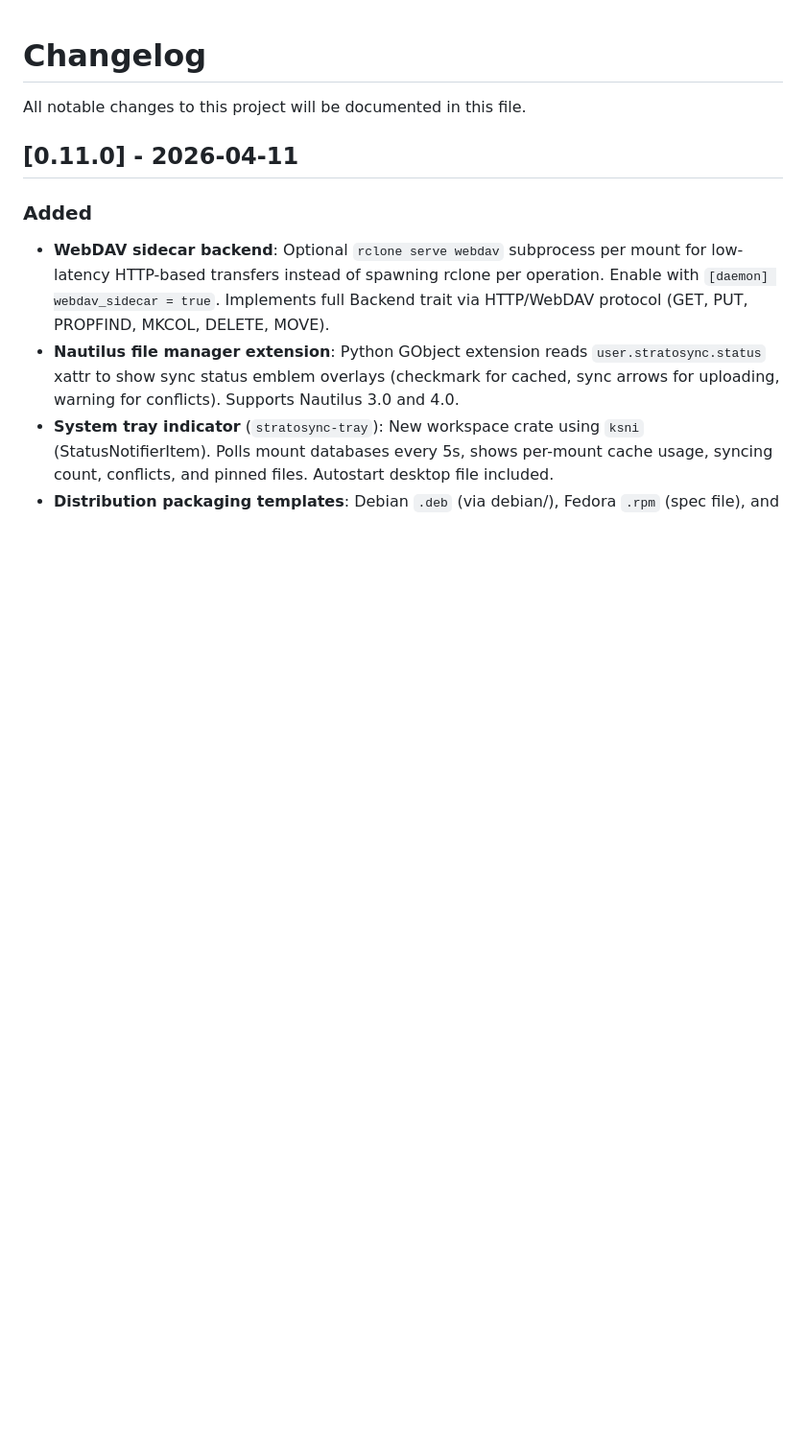
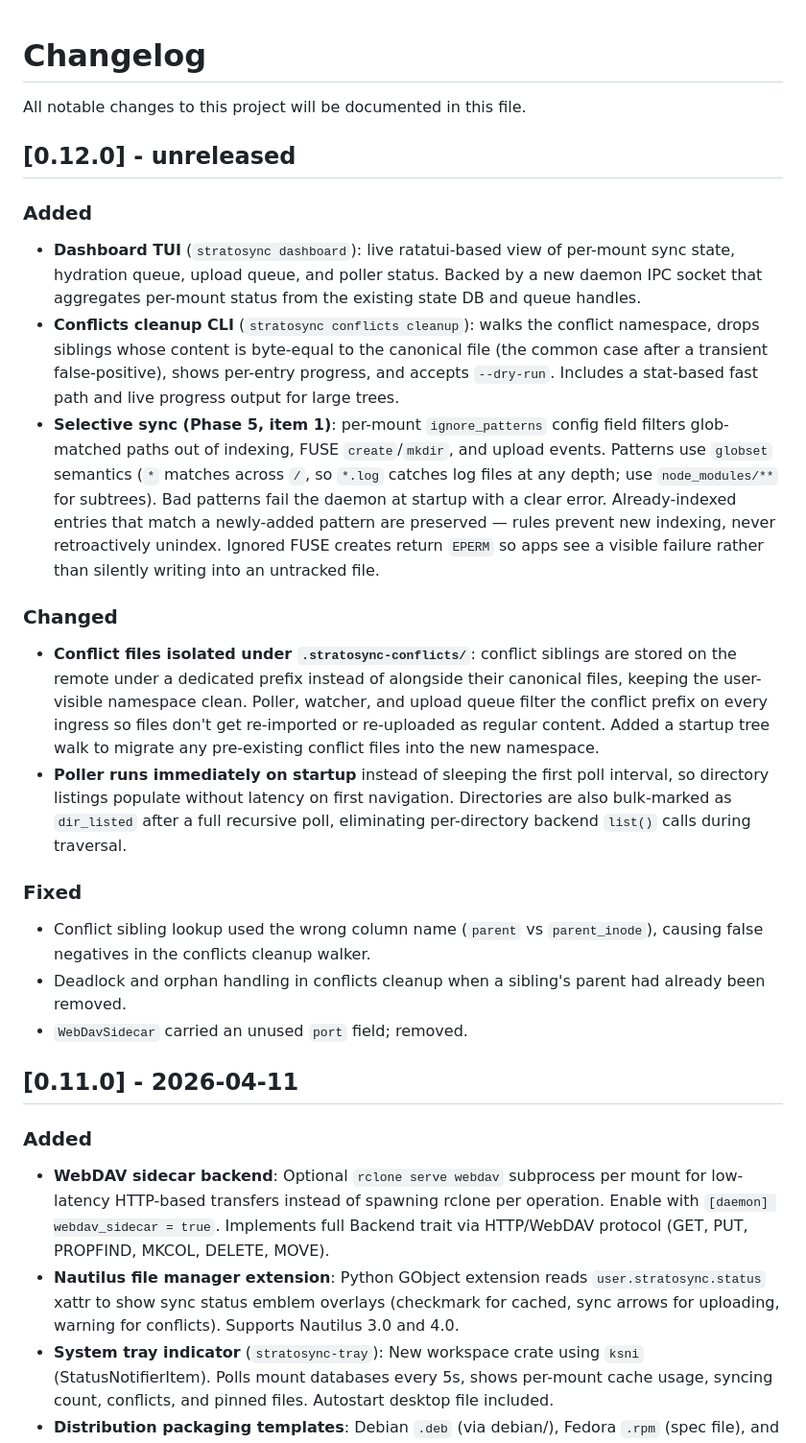
Before and after one commit to dmcbane/stratosync, a Markdown page: CHANGELOG.md, the part around the change. Shown at 96% size. Rendered like a GitHub page; blank space fills up the shorter version.

Commit message:
docs: align v0.12.0 status across CHANGELOG, README, and CLAUDE.md
The v0.12.0 dev cycle (since v0.11.0) had accumulated work without a
CHANGELOG entry: dashboard TUI, conflicts cleanup CLI, conflict-namespace
isolation under .stratosync-conflicts/, the immediate-poll/dir-listed
perf change, the parent_inode column fix, deadlock/orphan handling in
conflicts cleanup, and the WebDavSidecar field cleanup. README still
showed v0.11.0 while Cargo.toml had been bumped. Records all of it as
[0.12.0] - unreleased and adds the new selective-sync entry there too.

docs/index.html download URLs intentionally left at 0.11.0 since they
reference real released artifacts; bumping pre-release would 404.

Co-Authored-By: Claude Opus 4.7 (1M context) <noreply@anthropic.com>

```diff
--- a/CHANGELOG.md
+++ b/CHANGELOG.md
@@ -1,6 +1,50 @@
 # Changelog
 
 All notable changes to this project will be documented in this file.
+
+## [0.12.0] - unreleased
+
+### Added
+- **Dashboard TUI** (`stratosync dashboard`): live ratatui-based view of
+  per-mount sync state, hydration queue, upload queue, and poller status.
+  Backed by a new daemon IPC socket that aggregates per-mount status from
+  the existing state DB and queue handles.
+- **Conflicts cleanup CLI** (`stratosync conflicts cleanup`): walks the
+  conflict namespace, drops siblings whose content is byte-equal to the
+  canonical file (the common case after a transient false-positive),
+  shows per-entry progress, and accepts `--dry-run`. Includes a
+  stat-based fast path and live progress output for large trees.
+- **Selective sync (Phase 5, item 1)**: per-mount `ignore_patterns`
+  config field filters glob-matched paths out of indexing, FUSE
+  `create`/`mkdir`, and upload events. Patterns use `globset` semantics
+  (`*` matches across `/`, so `*.log` catches log files at any depth;
+  use `node_modules/**` for subtrees). Bad patterns fail the daemon at
+  startup with a clear error. Already-indexed entries that match a
+  newly-added pattern are preserved — rules prevent new indexing, never
+  retroactively unindex. Ignored FUSE creates return `EPERM` so apps see
+  a visible failure rather than silently writing into an untracked file.
+
+### Changed
+- **Conflict files isolated under `.stratosync-conflicts/`**: conflict
+  siblings are stored on the remote under a dedicated prefix instead of
+  alongside their canonical files, keeping the user-visible namespace
+  clean. Poller, watcher, and upload queue filter the conflict prefix
+  on every ingress so files don't get re-imported or re-uploaded as
+  regular content. Added a startup tree walk to migrate any
+  pre-existing conflict files into the new namespace.
+- **Poller runs immediately on startup** instead of sleeping the first
+  poll interval, so directory listings populate without latency on
+  first navigation. Directories are also bulk-marked as `dir_listed`
+  after a full recursive poll, eliminating per-directory backend
+  `list()` calls during traversal.
+
+### Fixed
+- Conflict sibling lookup used the wrong column name (`parent` vs
+  `parent_inode`), causing false negatives in the conflicts cleanup
+  walker.
+- Deadlock and orphan handling in conflicts cleanup when a sibling's
+  parent had already been removed.
+- `WebDavSidecar` carried an unused `port` field; removed.
 
 ## [0.11.0] - 2026-04-11
 
```
Also changed, not shown: CLAUDE.md (+1 -1 lines), README.md (+1 -1 lines).
